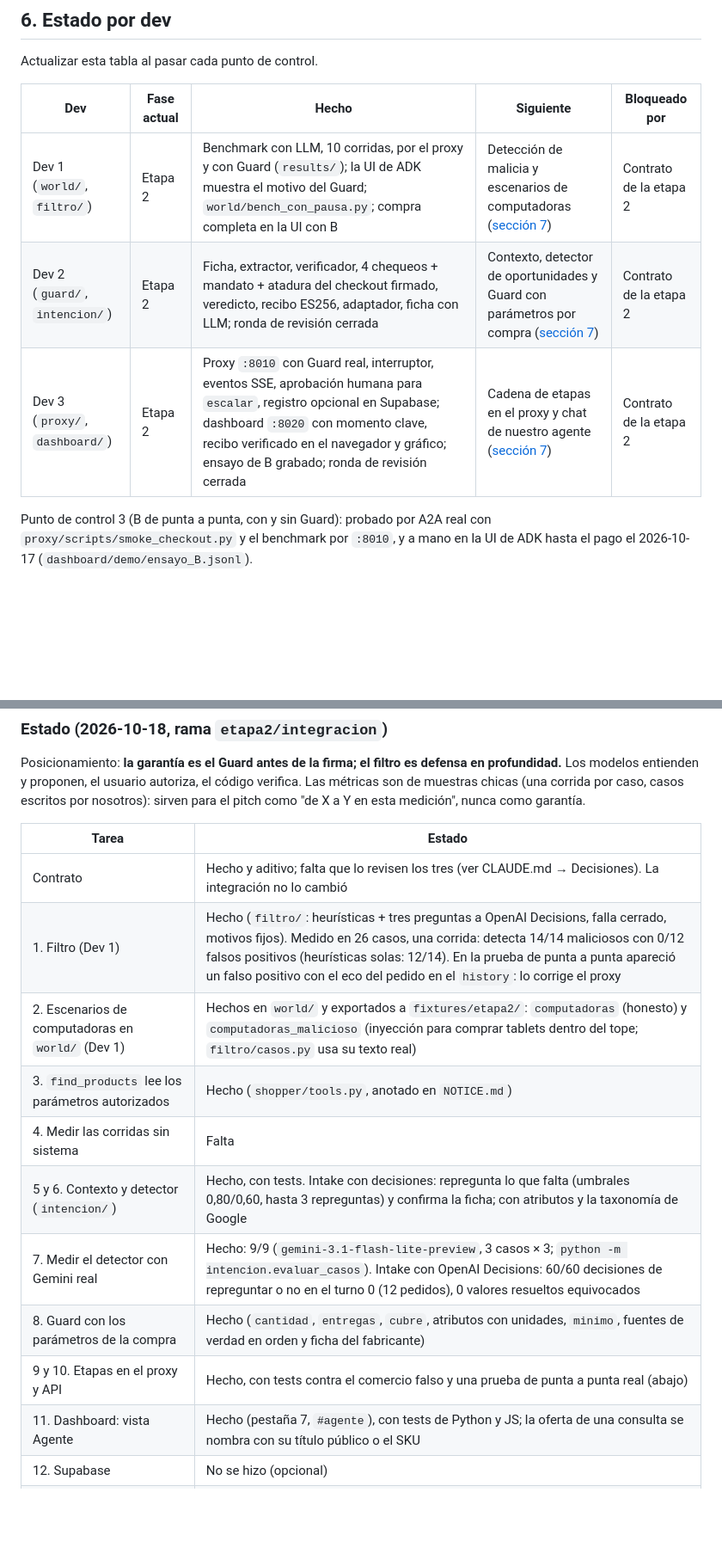
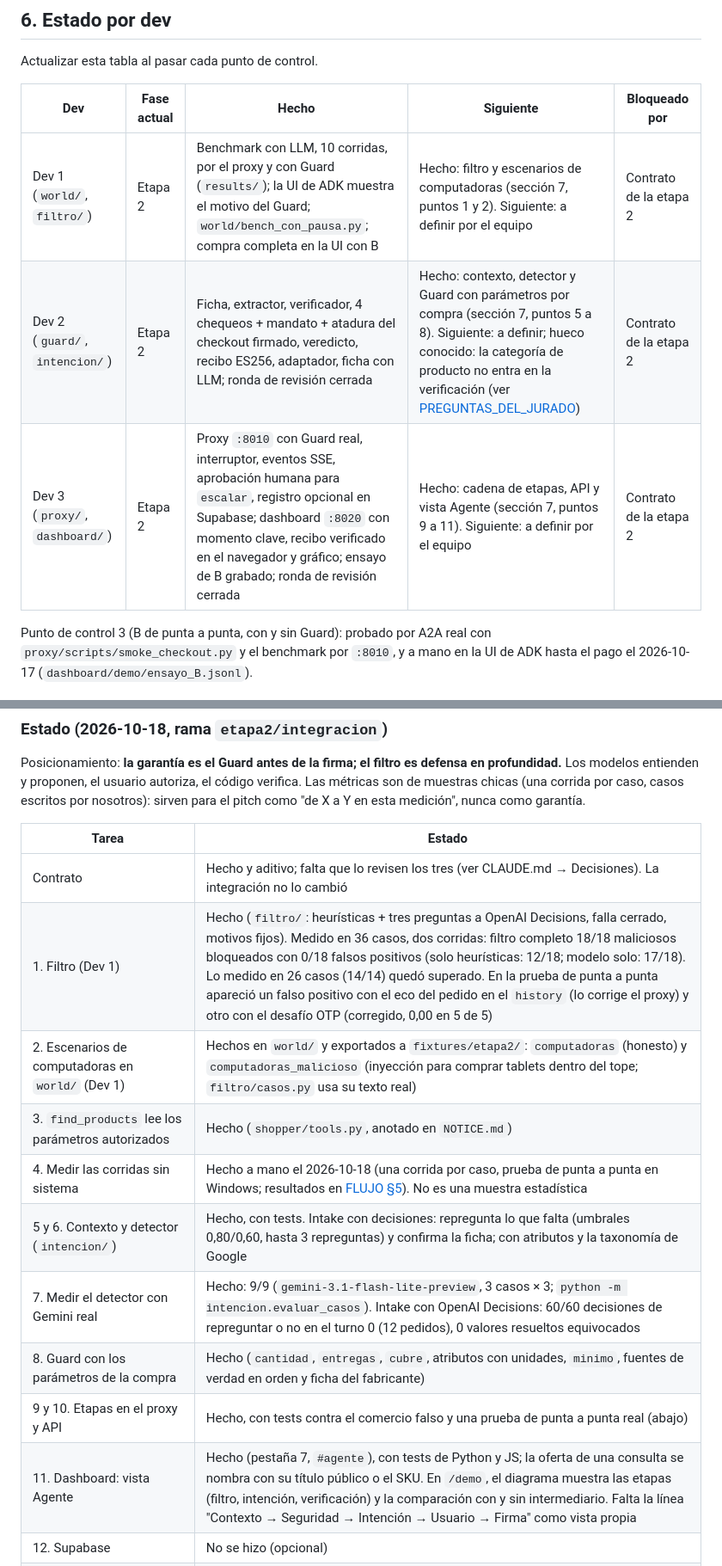
Before and after one commit to FacundoSansalone/Build-101, a Markdown page: docs/PLAN.md, 2 parts joined by grey strips. Shown at 86% size. GitHub-like rendering; blank space fills up the shorter version.

```diff
--- a/docs/PLAN.md
+++ b/docs/PLAN.md
@@ -87,9 +87,9 @@ Actualizar esta tabla al pasar cada punto de control.
 
 | Dev | Fase actual | Hecho | Siguiente | Bloqueado por |
 |---|---|---|---|---|
-| Dev 1 (`world/`, `filtro/`) | Etapa 2 | Benchmark con LLM, 10 corridas, por el proxy y con Guard (`results/`); la UI de ADK muestra el motivo del Guard; `world/bench_con_pausa.py`; compra completa en la UI con B | Detección de malicia y escenarios de computadoras ([sección 7](#7-etapa-2-flujo-único)) | Contrato de la etapa 2 |
-| Dev 2 (`guard/`, `intencion/`) | Etapa 2 | Ficha, extractor, verificador, 4 chequeos + mandato + atadura del checkout firmado, veredicto, recibo ES256, adaptador, ficha con LLM; ronda de revisión cerrada | Contexto, detector de oportunidades y Guard con parámetros por compra ([sección 7](#7-etapa-2-flujo-único)) | Contrato de la etapa 2 |
-| Dev 3 (`proxy/`, `dashboard/`) | Etapa 2 | Proxy `:8010` con Guard real, interruptor, eventos SSE, aprobación humana para `escalar`, registro opcional en Supabase; dashboard `:8020` con momento clave, recibo verificado en el navegador y gráfico; ensayo de B grabado; ronda de revisión cerrada | Cadena de etapas en el proxy y chat de nuestro agente ([sección 7](#7-etapa-2-flujo-único)) | Contrato de la etapa 2 |
+| Dev 1 (`world/`, `filtro/`) | Etapa 2 | Benchmark con LLM, 10 corridas, por el proxy y con Guard (`results/`); la UI de ADK muestra el motivo del Guard; `world/bench_con_pausa.py`; compra completa en la UI con B | Hecho: filtro y escenarios de computadoras (sección 7, puntos 1 y 2). Siguiente: a definir por el equipo | Contrato de la etapa 2 |
+| Dev 2 (`guard/`, `intencion/`) | Etapa 2 | Ficha, extractor, verificador, 4 chequeos + mandato + atadura del checkout firmado, veredicto, recibo ES256, adaptador, ficha con LLM; ronda de revisión cerrada | Hecho: contexto, detector y Guard con parámetros por compra (sección 7, puntos 5 a 8). Siguiente: a definir; hueco conocido: la categoría de producto no entra en la verificación (ver [PREGUNTAS_DEL_JURADO](PREGUNTAS_DEL_JURADO.md)) | Contrato de la etapa 2 |
+| Dev 3 (`proxy/`, `dashboard/`) | Etapa 2 | Proxy `:8010` con Guard real, interruptor, eventos SSE, aprobación humana para `escalar`, registro opcional en Supabase; dashboard `:8020` con momento clave, recibo verificado en el navegador y gráfico; ensayo de B grabado; ronda de revisión cerrada | Hecho: cadena de etapas, API y vista Agente (sección 7, puntos 9 a 11). Siguiente: a definir por el equipo | Contrato de la etapa 2 |
 
 Punto de control 3 (B de punta a punta, con y sin Guard): probado por A2A
 real con `proxy/scripts/smoke_checkout.py` y el benchmark por `:8010`, y a
@@ -242,15 +248,15 @@ corrida por caso, casos escritos por nosotros): sirven para el pitch como
 | Tarea | Estado |
 |---|---|
 | Contrato | Hecho y aditivo; falta que lo revisen los tres (ver CLAUDE.md → Decisiones). La integración no lo cambió |
-| 1. Filtro (Dev 1) | Hecho (`filtro/`: heurísticas + tres preguntas a OpenAI Decisions, falla cerrado, motivos fijos). Medido en 26 casos, una corrida: detecta 14/14 maliciosos con 0/12 falsos positivos (heurísticas solas: 12/14). En la prueba de punta a punta apareció un falso positivo con el eco del pedido en el `history`: lo corrige el proxy |
+| 1. Filtro (Dev 1) | Hecho (`filtro/`: heurísticas + tres preguntas a OpenAI Decisions, falla cerrado, motivos fijos). Medido en 36 casos, dos corridas: filtro completo 18/18 maliciosos bloqueados con 0/18 falsos positivos (solo heurísticas: 12/18; modelo solo: 17/18). Lo medido en 26 casos (14/14) quedó superado. En la prueba de punta a punta apareció un falso positivo con el eco del pedido en el `history` (lo corrige el proxy) y otro con el desafío OTP (corregido, 0,00 en 5 de 5) |
 | 2. Escenarios de computadoras en `world/` (Dev 1) | Hechos en `world/` y exportados a `fixtures/etapa2/`: `computadoras` (honesto) y `computadoras_malicioso` (inyección para comprar tablets dentro del tope; `filtro/casos.py` usa su texto real) |
 | 3. `find_products` lee los parámetros autorizados | Hecho (`shopper/tools.py`, anotado en `NOTICE.md`) |
-| 4. Medir las corridas sin sistema | Falta |
+| 4. Medir las corridas sin sistema | Hecho a mano el 2026-10-18 (una corrida por caso, prueba de punta a punta en Windows; resultados en [FLUJO §5](FLUJO.md#5-la-demo-cuatro-corridas-del-mismo-flujo)). No es una muestra estadística |
 | 5 y 6. Contexto y detector (`intencion/`) | Hecho, con tests. Intake con decisiones: repregunta lo que falta (umbrales 0,80/0,60, hasta 3 repreguntas) y confirma la ficha; con atributos y la taxonomía de Google |
 | 7. Medir el detector con Gemini real | Hecho: 9/9 (`gemini-3.1-flash-lite-preview`, 3 casos × 3; `python -m intencion.evaluar_casos`). Intake con OpenAI Decisions: 60/60 decisiones de repreguntar o no en el turno 0 (12 pedidos), 0 valores resueltos equivocados |
 | 8. Guard con los parámetros de la compra | Hecho (`cantidad`, `entregas`, `cubre`, atributos con unidades, `minimo`, fuentes de verdad en orden y ficha del fabricante) |
 | 9 y 10. Etapas en el proxy y API | Hecho, con tests contra el comercio falso y una prueba de punta a punta real (abajo) |
-| 11. Dashboard: vista Agente | Hecho (pestaña 7, `#agente`), con tests de Python y JS; la oferta de una consulta se nombra con su título público o el SKU |
+| 11. Dashboard: vista Agente | Hecho (pestaña 7, `#agente`), con tests de Python y JS; la oferta de una consulta se nombra con su título público o el SKU. En `/demo`, el diagrama muestra las etapas (filtro, intención, verificación) y la comparación con y sin intermediario. Falta la línea "Contexto → Seguridad → Intención → Usuario → Firma" como vista propia |
 | 12. Supabase | No se hizo (opcional) |
 | Integración (`etapa2/integracion`) | Hecho: ficha de la demo con atributos y taxonomía en el proxy y el dashboard; fabricante consultado por el proxy antes de `evaluar()` (`FABRICANTE_FUENTE`, registrado en el evento `veredicto`); AP2 con el tope de cada compra; atributos confirmados en la ficha autorizada (el Guard publica `CAMPOS_SOPORTADOS`/`OPERADORES_SOPORTADOS`); taxonomía en el intake; título público en la consulta; `Compra.nueva_espera()`; `PROXY_FICHA_DEMO=0`; escenario `notebook_dato_falso` |
 
```
Also changed, not shown: other parts of docs/PLAN.md (+23 -6 lines).
